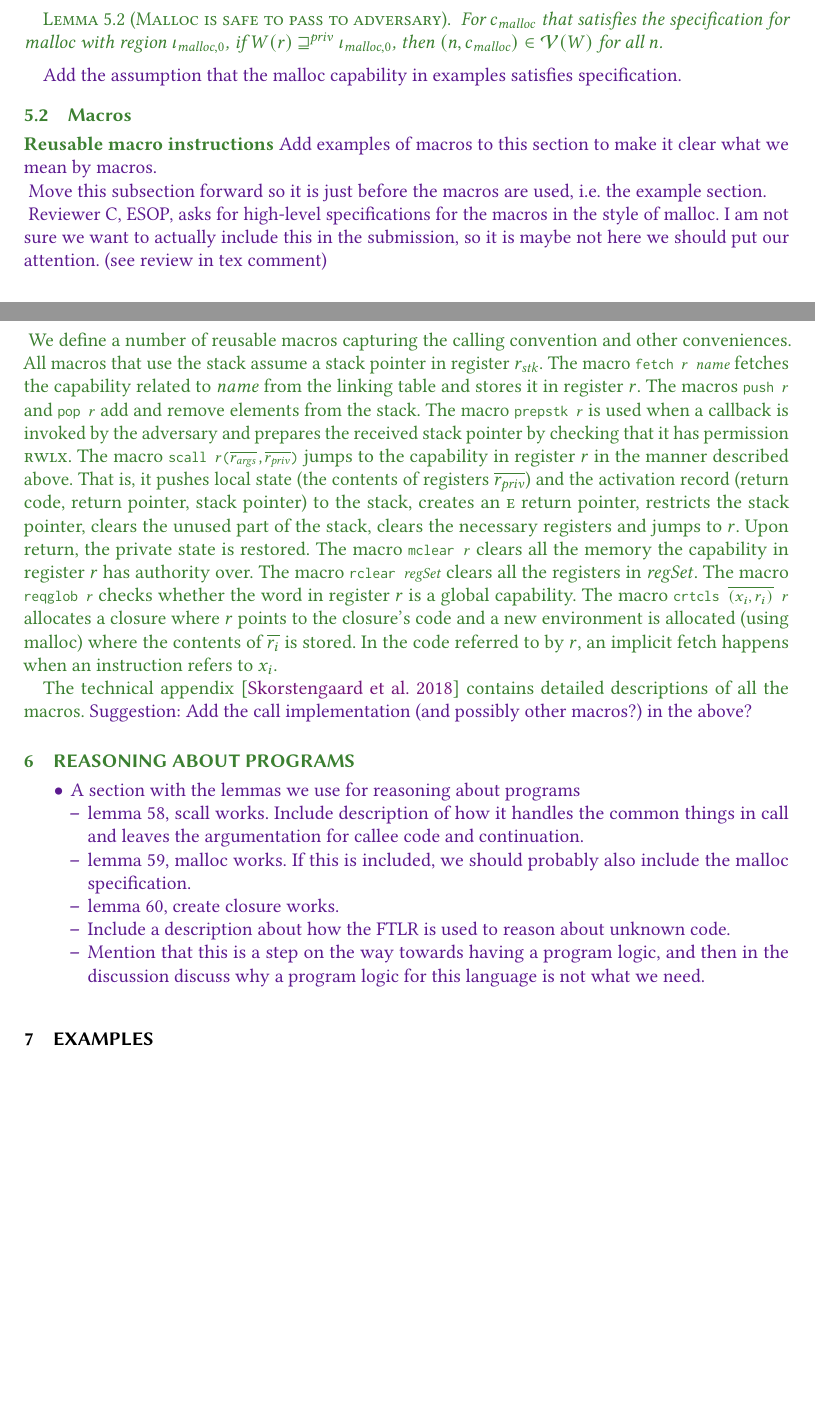
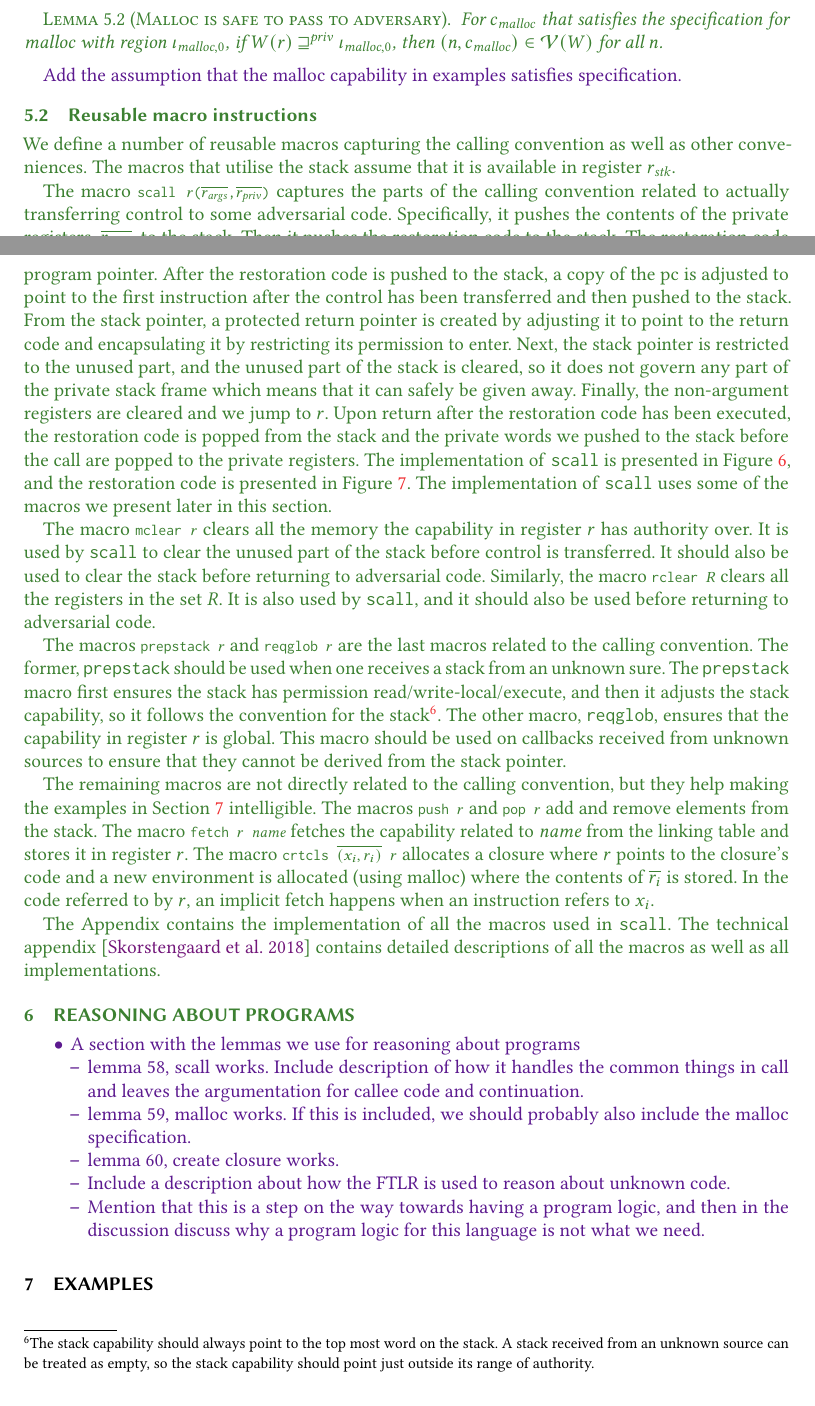
Before and after one commit to dominiquedevriese/capability-machine-reasoning-on-paper, a LaTeX paper (toplas/paper.tex): two parts of pages 19 and 20 of 38, joined at a grey line, cut so that both start at the same text, the shorter picture padded with empty space. Compiled offline with pdfLaTeX.

Commit message:
Wrote a page for the macros section

```diff
--- a/toplas/paper.tex
+++ b/toplas/paper.tex
@@ -2522,42 +2522,73 @@ access to it.
 \itoplassug{Add the assumption that the malloc capability in examples
   satisfies specification.}
 
-\subsection{Macros}
-\textbf{Reusable macro instructions}
-\label{para:macros}
-\itoplassug{Add examples of macros to this section to make it clear what we mean by macros.\\}
-\itoplassug{Move this subsection forward so it is just before the macros are used, i.e. the example section.\\}
-\itoplassug{Reviewer C, ESOP, asks for high-level specifications for the macros in the style of malloc. I am not sure we want to actually include this in the submission, so it is maybe not here we should put our attention. (see review in tex comment)\\}
+\subsection{Reusable macro instructions}
+\label{subsec:macros}
+%\itoplassug{Add examples of macros to this section to make it clear what we mean by macros.\\}
+%\itoplassug{Reviewer C, ESOP, asks for high-level specifications for the macros in the style of malloc. I am not sure we want to actually include this in the submission, so it is maybe not here we should put our attention. (see review in tex comment)\\}
 % Finally, as already mentioned above, the approach relies on `call` and `scall` macro-instructions that are only outlined in the submission, and described by very complicated pseudocode and English prose in the companion technical appendix.  I still miss a fully formal description of 1- what instructions the macros expand to, exactly, and 2- what contract they satisfy (in the style of the contract for malloc in section 2 of the technical appendix).
-We define a number of reusable macros
-capturing the calling convention and other conveniences. All macros that use the
-stack assume a stack pointer in register $r_\stk$. The macro
-\texttt{\footnotesize{fetch $r$ $\var{name}$}} fetches the capability related to
-$\var{name}$ from the linking table and stores it in register $r$.  The macros
-\texttt{\footnotesize{push $r$}} and \texttt{\footnotesize{pop $r$}} add and
-remove elements from the stack. The macro \texttt{\footnotesize{prepstk $r$}} is
-used when a callback is invoked by the adversary and prepares the received stack
-pointer by checking that it has permission $\rwlx$.  The macro
-\texttt{\footnotesize{scall
-    $r$($\overline{r_{\var{args}}}$,$\overline{r_{\var{priv}}}$)}} jumps to the
-capability in register $r$ in the manner described above. That is, it pushes
-local state (the contents of registers $\overline{r_{\var{priv}}}$) and the
-activation record (return code, return pointer, stack pointer) to the stack,
-creates an $\entry$ return pointer, restricts the stack pointer, clears the
-unused part of the stack, clears the necessary registers and jumps to $r$.  Upon
-return, the private state is restored. The macro \texttt{\footnotesize{mclear
-    $r$}} clears all the memory the capability in register $r$ has authority
-over.  The macro \texttt{\footnotesize{rclear $\var{regSet}$}} clears all the
-registers in $\var{regSet}$. The macro \texttt{\footnotesize{reqglob $r$}}
-checks whether the word in register $r$ is a global capability. The macro
+We define a number of reusable macros capturing the calling convention as well
+as other conveniences. The macros that utilise the stack assume that it is
+available in register $r_\stk$.
+
+The macro \texttt{\footnotesize{scall
+    $r$($\overline{r_{\var{args}}}$,$\overline{r_{\var{priv}}}$)}} captures the
+parts of the calling convention related to actually transferring control to some
+adversarial code. Specifically, it pushes the contents of the private registers,
+$\overline{r_{\var{priv}}}$, to the stack. Then it pushes the restoration code
+to the stack. The restoration code will be executed as the first thing upon
+return, where it restores the stack pointer and the old program pointer. After
+the restoration code is pushed to the stack, a copy of the pc is adjusted to
+point to the first instruction after the control has been transferred and then
+pushed to the stack. From the stack pointer, a protected return pointer is
+created by adjusting it to point to the return code and encapsulating it by
+restricting its permission to enter. Next, the stack pointer is restricted to
+the unused part, and the unused part of the stack is cleared, so it does not
+govern any part of the private stack frame which means that it can safely be
+given away. Finally, the non-argument registers are cleared and we jump to $r$.
+Upon return after the restoration code has been executed, the restoration code
+is popped from the stack and the private words we pushed to the stack before the
+call are popped to the private registers. The implementation of \texttt{scall}
+is presented in \figurename~\ref{fig:scall-impl}, and the restoration code is
+presented in \figurename~\ref{fig:scall-rest-code}. The implementation of
+\texttt{scall} uses some of the macros we present later in this section.
+
+The macro \texttt{\footnotesize{mclear $r$}} clears all the memory the
+capability in register $r$ has authority over. It is used by \texttt{scall} to
+clear the unused part of the stack before control is transferred. It should also
+be used to clear the stack before returning to adversarial code. Similarly, the
+macro \texttt{\footnotesize{rclear $R$}} clears all the registers in the set
+$R$. It is also used by \texttt{scall}, and it should also be used before
+returning to adversarial code.
+
+The macros \texttt{\footnotesize{prepstack $r$}} and \texttt{\footnotesize{reqglob
+    $r$}} are the last macros related to the calling convention. The former,
+\texttt{prepstack} should be used when one receives a stack from an unknown
+sure. The \texttt{prepstack} macro first ensures the stack has permission
+read/write-local/execute, and then it adjusts the stack capability, so it
+follows the convention for the stack\footnote{The stack capability should always
+point to the top most word on the stack. A stack received from an unknown source
+can be treated as empty, so the stack capability should point just outside its
+range of authority.}. The other macro, \texttt{reqglob}, ensures that the
+capability in register $r$ is global. This macro should be used on callbacks
+received from unknown sources to ensure that they cannot be derived from the
+stack pointer.
+
+The remaining macros are not directly related to the calling convention, but
+they help making the examples in \sectionname~\ref{sec:examples} intelligible.
+The macros \texttt{\footnotesize{push $r$}} and \texttt{\footnotesize{pop $r$}}
+add and remove elements from the stack. The macro \texttt{\footnotesize{fetch
+    $r$ $\var{name}$}} fetches the capability related to $\var{name}$ from the
+linking table and stores it in register $r$. The macro
 \texttt{\footnotesize{crtcls $\overline{(x_i,r_i)}$ $r$}} allocates a closure
 where $r$ points to the closure's code and a new environment is allocated (using
 malloc) where the contents of $\overline{r_i}$ is stored. In the code referred
 to by $r$, an implicit fetch happens when an instruction refers to $x_i$.
 
-The technical appendix~\citep{technical_appendix} contains detailed descriptions
-of all the macros.
-\itoplassug{Suggestion: Add the call implementation (and possibly other macros?) in the above?}
+The Appendix contains the implementation of all the macros used in
+\texttt{scall}. The technical appendix~\citep{technical_appendix} contains detailed descriptions
+of all the macros as well as all implementations.
+%\itoplassug{Suggestion: Add the call implementation (and possibly other macros?) in the above?}
 
 \begin{figure}[htb]
   \centering
```
Also changed, not shown: toplas/paper.tex (7 more changed lines).
